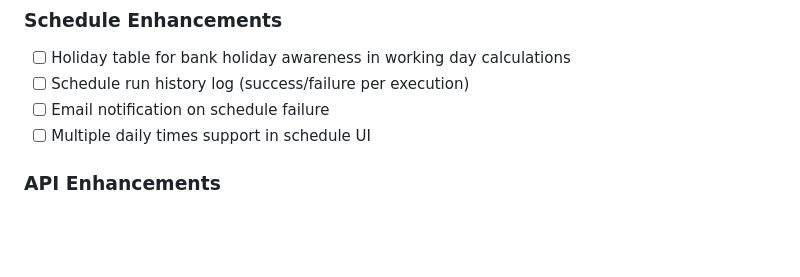
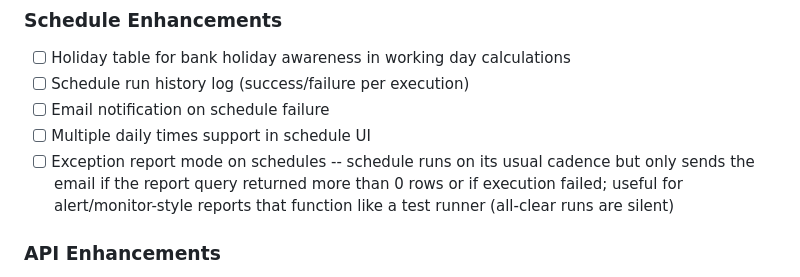
Before and after one commit to technobok/strata, a Markdown page: ROADMAP.md, the part around the change. Drawn GitHub-style; blank space fills up the shorter version.

Commit message:
Add exception report mode to schedule enhancements roadmap

```diff
--- a/ROADMAP.md
+++ b/ROADMAP.md
@@ -153,6 +153,9 @@ Datasets are reports flagged as reusable data sources that other reports can ref
 - [ ] Schedule run history log (success/failure per execution)
 - [ ] Email notification on schedule failure
 - [ ] Multiple daily times support in schedule UI
+- [ ] Exception report mode on schedules -- schedule runs on its usual cadence but only sends
+  the email if the report query returned more than 0 rows or if execution failed; useful for
+  alert/monitor-style reports that function like a test runner (all-clear runs are silent)
 
 ### API Enhancements
 
```
